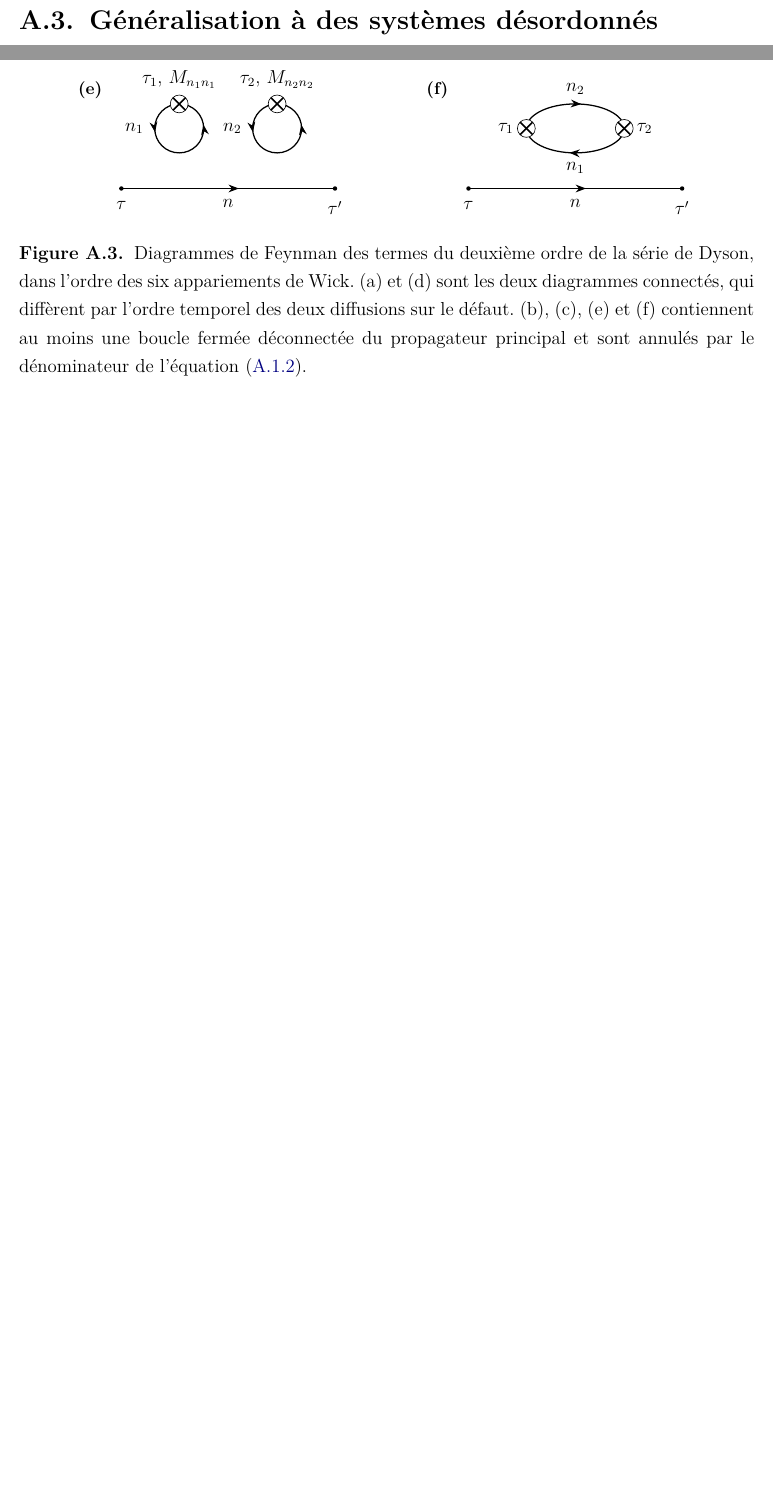
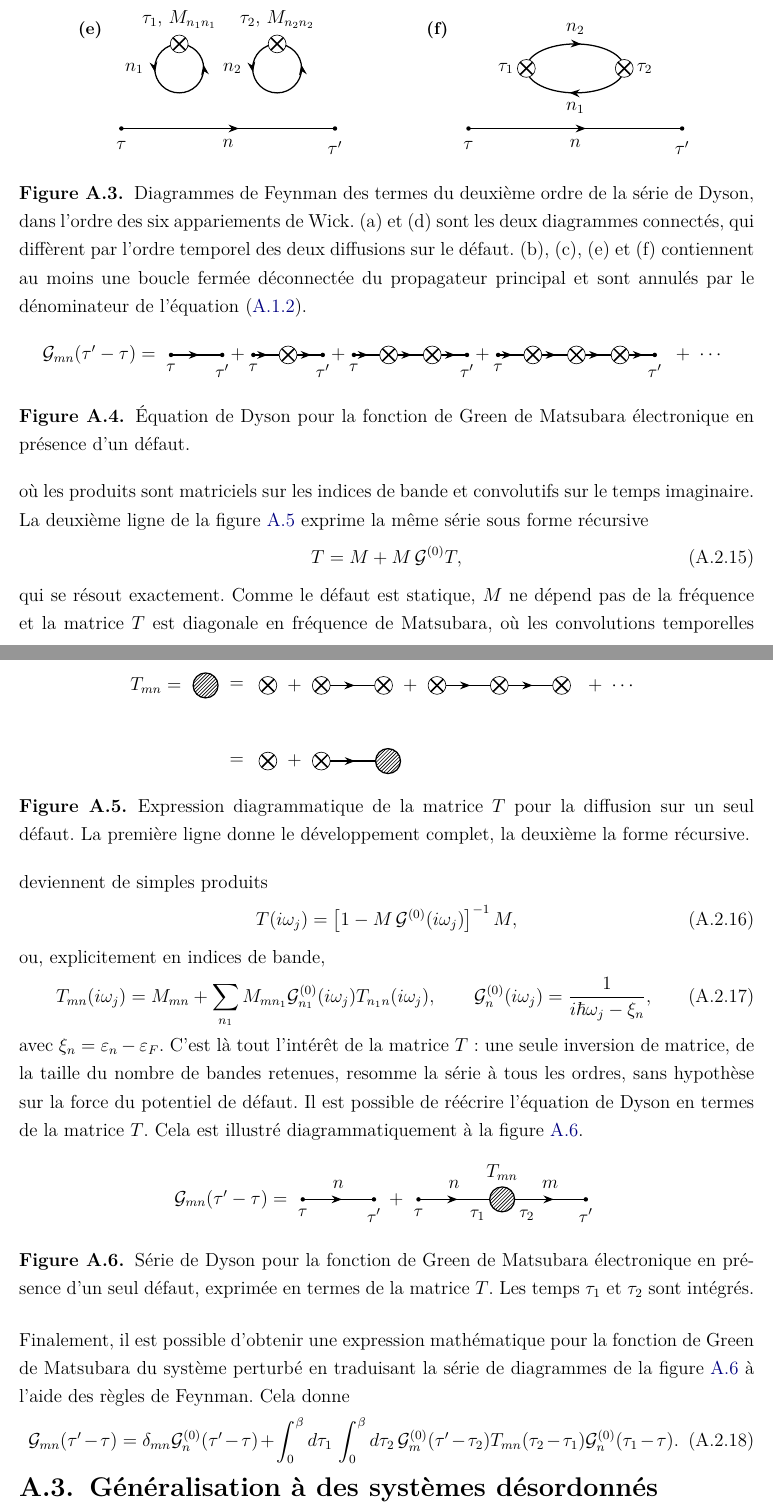
Before and after one commit to Gregb26/msc-graphene-raman-defects, a LaTeX thesis (master_thesis.tex, which reads annexes/défauts.tex): two parts of pages 76 and 77 of 87 before the commit and two parts of pages 78 and 79 of 89 after it, joined at a grey line, cut so that both start at the same text, the shorter picture padded with empty space. Compiled offline with pdfLaTeX.

Commit message:
écrire la matrice T et corriger la fin de l'annexe
Ajout des expressions mathématiques de la matrice T, traduites des deux
lignes de la figure A.5 :
- la série T = M + M G0 M + M G0 M G0 M + ...
- la forme récursive T = M + M G0 T
- la forme fermée T(iw) = [1 - M G0(iw)]^-1 M, valable telle quelle parce
  que le défaut est statique : M ne dépend pas de la fréquence, donc T est
  diagonale en fréquence et les convolutions deviennent des produits
- la version en indices de bande

Correction de l'équation finale : les temps internes tau_1 et tau_2
n'étaient pas intégrés. Le membre de gauche ne dépend que de tau'-tau
alors que le membre de droite laissait tau_1 et tau_2 libres. Ajout de
\int_0^\beta d\tau_1 \int_0^\beta d\tau_2. L'ordre des facteurs est aussi
remis dans la convention matricielle des ordres un et deux, avec le
propagateur en m à gauche et celui en n à droite.

Langue :
- « diffusion à un corp » -> « à un corps »
- \text{self} -> \textit{self}
- « en translatant » (anglicisme) -> « en traduisant »
- « du système perturbée » -> « du système perturbé »
- « dans la figure » -> « à la figure », trois fois
- légende de A.5 : « Expression diagrammatique pour la matrice T pour la
  diffusion avec » -> « de la matrice T pour la diffusion sur », et mention
  de ce que contient chaque ligne
- légende de A.6 : « en terme de » -> « en termes de », et mention que les
  temps tau_1 et tau_2 sont intégrés

Co-Authored-By: Claude Opus 5 <noreply@anthropic.com>

```diff
--- a/annexes/défauts.tex
+++ b/annexes/défauts.tex
@@ -179,4 +179,8 @@ Ces six appariements se traduisent par les six diagrammes de Feynman de la figur
 \noindent
 De ces six diagrammes, seuls les diagrammes (a) et (d) sont connectés. Ils diffèrent par l'ordre temporel des deux diffusions sur le défaut. Cet ordre est toutefois arbitraire, puisque les temps $\tau_1$ et $\tau_2$ sont intégrés : les deux diagrammes sont donc égaux et leur somme annule le $2!$ au dénominateur du préfacteur des termes de deuxième ordre.
 
-En théorie, nous devrions faire cet exercice pour tous les ordres. En pratique, les calculs deviennent lourds très rapidement, comme l'illustre déjà le deuxième ordre. Au lieu de nous perdre dans des calculs interminables, nous pouvons gagner du temps en reconnaissant une régularité : à l'ordre $N$, il y a $(N+1)!$ appariements et seuls $N!$ d'entre eux sont connectés. Qui plus est, ces $N!$ diagrammes sont tous équivalents et annulent exactement le $N!$ au dénominateur du préfacteur de chaque ordre. Ainsi, en ne considérant que les diagrammes connectés, nous obtenons une série perturbative pour la fonction de Green de Matsubara du système perturbé, exprimée en termes de diagrammes de Feynman.
+En théorie, nous devrions faire cet exercice pour tous les ordres. En pratique, les calculs deviennent lourds très rapidement, comme l'illustre déjà le deuxième ordre. Au lieu de nous perdre dans des calculs interminables, nous pouvons gagner du temps en reconnaissant une régularité : à l'ordre $N$, il y a $(N+1)!$ appariements et seuls $N!$ d'entre eux sont connectés. Qui plus est, ces $N!$ diagrammes sont tous équivalents et annulent exactement le $N!$ au dénominateur du préfacteur de chaque ordre. Ainsi, en ne considérant que les diagrammes connectés, nous obtenons une série perturbative pour la fonction de Green de Matsubara du système perturbé, exprimée en termes de diagrammes de Feynman et illustrée à la figure~\ref{fig:dyson_serie}.
+\begin{figure}[h]
+    \centering
+    \input{tikz/dyson_serie.tex}
+    \caption[Équation de Dyson pour la fonction de Green de Matsubara électronique en présence d'un défaut.]{Équation de Dyson pour la fonction de Green de Matsubara électronique en présence d'un défaut.}
@@ -183,0 +192,4 @@ En théorie, nous devrions faire cet exercice pour tous les ordres. En pratique,
+\begin{figure}[h]
+    \centering
+    \input{tikz/matrice_T.tex}
+    \caption[Expression diagrammatique de la matrice $T$ pour la diffusion sur un seul défaut.]{Expression diagrammatique de la matrice $T$ pour la diffusion sur un seul défaut. La première ligne donne le développement complet, la deuxième la forme récursive.}
@@ -184 +205,29 @@ En théorie, nous devrions faire cet exercice pour tous les ordres. En pratique,
+où les produits sont matriciels sur les indices de bande et convolutifs sur le temps imaginaire. La deuxième ligne de la figure~\ref{fig:matrice_T} exprime la même série sous forme récursive
+\begin{equation}
+    T = M + M\,\mathcal{G}^{(0)}T,
+    \label{eqn:T_recursive}
+\end{equation}
+qui se résout exactement. Comme le défaut est statique, $M$ ne dépend pas de la fréquence et la matrice $T$ est diagonale en fréquence de Matsubara, où les convolutions temporelles deviennent de simples produits
+\begin{equation}
+    T(i\omega_j) = \left[1-M\,\mathcal{G}^{(0)}(i\omega_j)\right]^{-1}M,
+    \label{eqn:T_fermee}
+\end{equation}
+ou, explicitement en indices de bande,
+\begin{equation}
+    T_{mn}(i\omega_j) = M_{mn}+\sum_{n_1}M_{mn_1}\mathcal{G}^{(0)}_{n_1}(i\omega_j)T_{n_1n}(i\omega_j),\qquad \mathcal{G}^{(0)}_n(i\omega_j)=\frac{1}{i\hbar\omega_j-\xi_n},
+    \label{eqn:T_indices}
+\end{equation}
+avec $\xi_n = \varepsilon_n-\varepsilon_F$. C'est là tout l'intérêt de la matrice $T$ : une seule inversion de matrice, de la taille du nombre de bandes retenues, resomme la série à tous les ordres, sans hypothèse sur la force du potentiel de défaut. Il est possible de réécrire l'équation de Dyson en termes de la matrice $T$. Cela est illustré diagrammatiquement à la figure~\ref{fig:dyson_matrice_T}.
+\begin{figure}[h]
+    \centering
+    \input{tikz/dyson_matrice_T.tex}
+    \caption[Série de Dyson pour la fonction de Green de Matsubara électronique en présence d'un seul défaut exprimée en termes de la matrice $T$.]{Série de Dyson pour la fonction de Green de Matsubara électronique en présence d'un seul défaut, exprimée en termes de la matrice $T$. Les temps $\tau_1$ et $\tau_2$ sont intégrés.}
+    \label{fig:dyson_matrice_T}
+\end{figure}
+
+\noindent
+Finalement, il est possible d'obtenir une expression mathématique pour la fonction de Green de Matsubara du système perturbé en traduisant la série de diagrammes de la figure~\ref{fig:dyson_matrice_T} à l'aide des règles de Feynman. Cela donne
+\begin{equation}
+    \mathcal{G}_{mn}(\tau'-\tau) = \delta_{mn}\mathcal{G}^{(0)}_n(\tau'-\tau) + \int_0^\beta d\tau_1\,\int_0^\beta d\tau_2\,\mathcal{G}^{(0)}_m(\tau'-\tau_2)T_{mn}(\tau_2-\tau_1)\mathcal{G}^{(0)}_n(\tau_1-\tau).
+\end{equation}
 \section{Généralisation à des systèmes désordonnés}
```
Also changed, not shown: annexes/défauts.tex (13 more changed lines).
